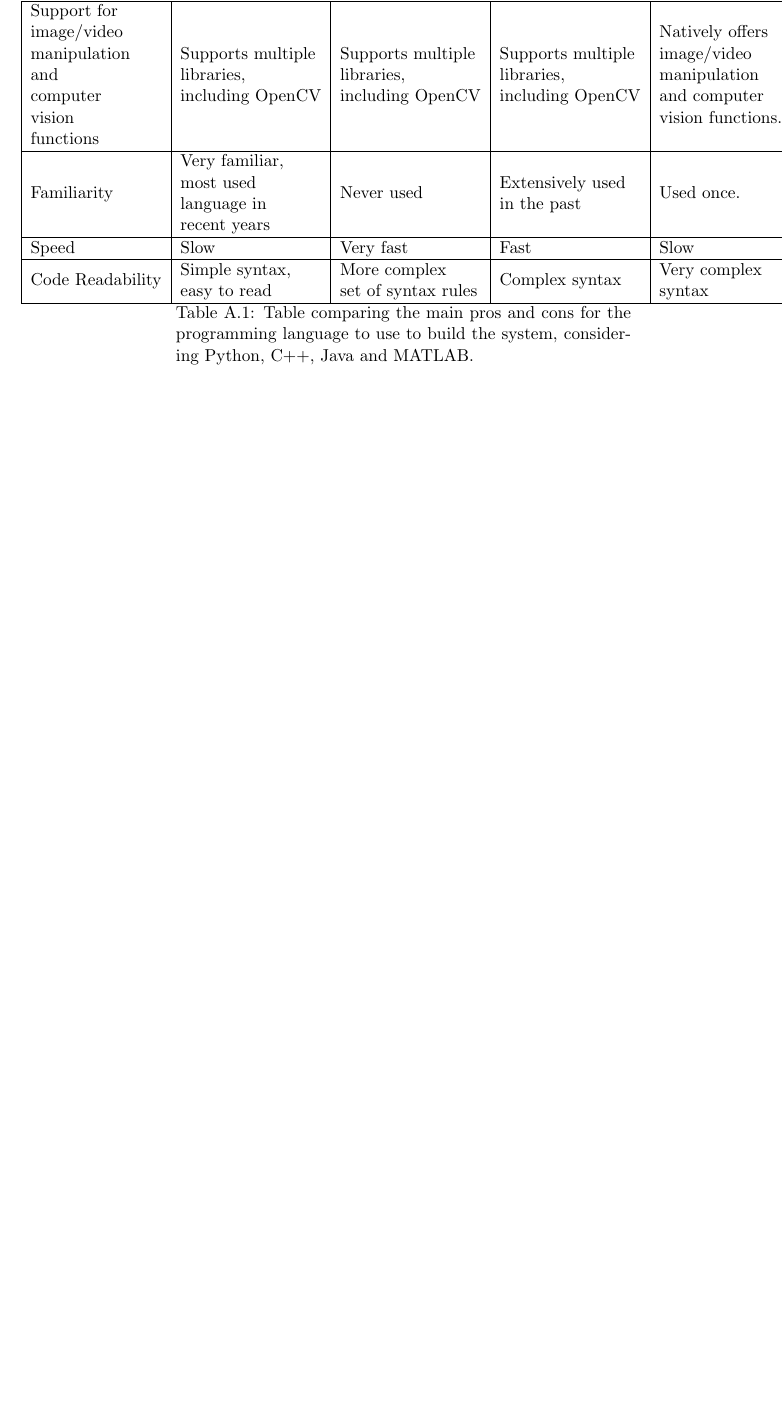
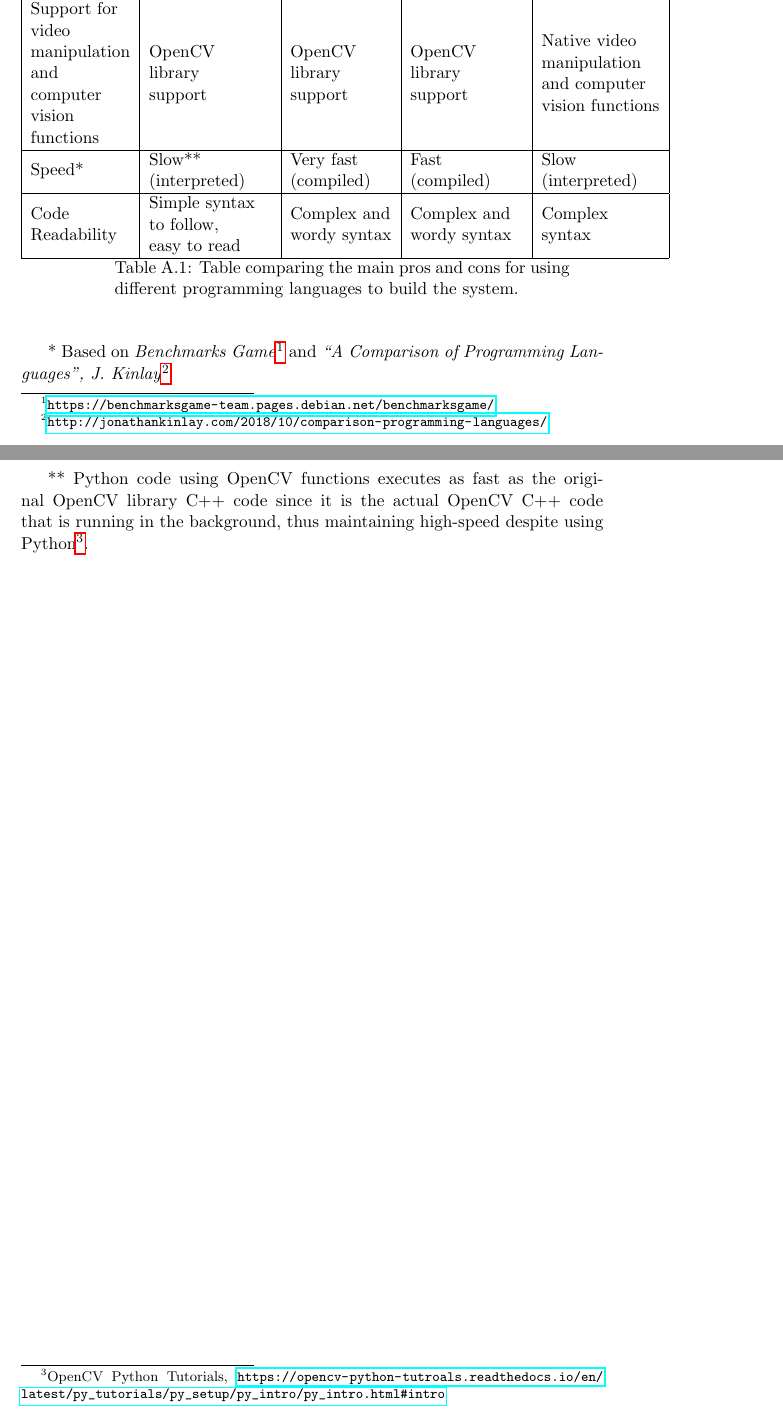
Before and after one commit to Adamouization/Content-Based-Video-Retrieval-Dissertation, a LaTeX thesis (Dissertation.tex, which reads chapters-content/appendix/comparison-programming-languages.tex): part of page 76 of 85 before the commit and two parts of pages 76 and 77 of 86 after it, the two joined at a grey line, cut so that both start at the same text, the shorter picture padded with empty space. Compiled offline with pdfLaTeX; a LaTeX package or settings file that is missing is left out.

Commit message:
Fix appendix for comparing programming languages

```diff
--- a/chapters-content/appendix/comparison-programming-languages.tex
+++ b/chapters-content/appendix/comparison-programming-languages.tex
@@ -1,3 +0,0 @@
-\begin{longtable}[c]{lllll}
-\hline
- & \multicolumn{1}{c}{\textbf{Python}} & \multicolumn{1}{c}{\textbf{C++}} & \multicolumn{1}{c}{\textbf{Java}} & \multicolumn{1}{c}{\textbf{MATLAB}} \\ \hline
@@ -4,8 +8,12 @@
 \endhead
 %
-\multicolumn{1}{|l|}{\begin{tabular}[c]{@{}l@{}}Support for \\ image/video \\ manipulation \\ and \\ computer \\ vision \\ functions\end{tabular}} & \multicolumn{1}{l|}{\begin{tabular}[c]{@{}l@{}}Supports multiple \\ libraries, \\ including OpenCV\end{tabular}} & \multicolumn{1}{l|}{\begin{tabular}[c]{@{}l@{}}Supports multiple \\ libraries, \\ including OpenCV\end{tabular}} & \multicolumn{1}{l|}{\begin{tabular}[c]{@{}l@{}}Supports multiple \\ libraries, \\ including OpenCV\end{tabular}} & \multicolumn{1}{l|}{\begin{tabular}[c]{@{}l@{}}Natively offers \\ image/video \\ manipulation \\ and computer \\ vision functions.\end{tabular}} \\ \hline
-\multicolumn{1}{|l|}{Familiarity} & \multicolumn{1}{l|}{\begin{tabular}[c]{@{}l@{}}Very familiar, \\ most used \\ language in \\ recent years\end{tabular}} & \multicolumn{1}{l|}{Never used} & \multicolumn{1}{l|}{\begin{tabular}[c]{@{}l@{}}Extensively used \\ in the past\end{tabular}} & \multicolumn{1}{l|}{Used once.} \\ \hline
-\multicolumn{1}{|l|}{Speed} & \multicolumn{1}{l|}{Slow} & \multicolumn{1}{l|}{Very fast} & \multicolumn{1}{l|}{Fast} & \multicolumn{1}{l|}{Slow} \\ \hline
-\multicolumn{1}{|l|}{Code Readability} & \multicolumn{1}{l|}{\begin{tabular}[c]{@{}l@{}}Simple syntax, \\ easy to read\end{tabular}} & \multicolumn{1}{l|}{\begin{tabular}[c]{@{}l@{}}More complex \\ set of syntax rules\end{tabular}} & \multicolumn{1}{l|}{Complex syntax} & \multicolumn{1}{l|}{\begin{tabular}[c]{@{}l@{}}Very complex \\ syntax\end{tabular}} \\ \hline
-\caption{Table comparing the main pros and cons for the programming language to use to build the system, considering Python, C++, Java and MATLAB.}
+\multicolumn{1}{|l|}{Familiarity} & \begin{tabular}[c]{@{}l@{}}Very familiar:\\ used in industry \\ and personal \\ projects\end{tabular} & Unfamiliar & \begin{tabular}[c]{@{}l@{}}Familiar in the \\ past: used in \\ industry and \\ coursework\end{tabular} & \begin{tabular}[c]{@{}l@{}}Somewhat \\ familiar\end{tabular} \\ \hline
+\multicolumn{1}{|l|}{\begin{tabular}[c]{@{}l@{}}Support for \\ video\\ manipulation \\ and \\ computer \\ vision \\ functions\end{tabular}} & \begin{tabular}[c]{@{}l@{}}OpenCV \\ library \\ support\end{tabular} & \begin{tabular}[c]{@{}l@{}}OpenCV \\ library \\ support\end{tabular} & \begin{tabular}[c]{@{}l@{}}OpenCV \\ library \\ support\end{tabular} & \begin{tabular}[c]{@{}l@{}}Native video \\ manipulation \\ and computer \\ vision functions\end{tabular} \\ \hline
+\multicolumn{1}{|l|}{Speed*} & \begin{tabular}[c]{@{}l@{}}Slow** \\ (interpreted)\end{tabular} & \begin{tabular}[c]{@{}l@{}}Very fast \\ (compiled)\end{tabular} & \begin{tabular}[c]{@{}l@{}}Fast \\ (compiled)\end{tabular} & \begin{tabular}[c]{@{}l@{}}Slow \\ (interpreted)\end{tabular} \\ \hline
+\multicolumn{1}{|l|}{\begin{tabular}[c]{@{}l@{}}Code \\ Readability\end{tabular}} & \begin{tabular}[c]{@{}l@{}}Simple syntax \\ to follow, \\ easy to read\end{tabular} & \begin{tabular}[c]{@{}l@{}}Complex and \\ wordy syntax\end{tabular} & \begin{tabular}[c]{@{}l@{}}Complex and \\ wordy syntax\end{tabular} & \begin{tabular}[c]{@{}l@{}}Complex \\ syntax\end{tabular} \\ \hline
+\caption{Table comparing the main pros and cons for using different programming languages to build the system.}
 \end{longtable}
+
+* Based on \textit{Benchmarks Game}\footnote{\url{https://benchmarksgame-team.pages.debian.net/benchmarksgame/}} and \textit{``A Comparison of Programming Languages'', J. Kinlay}\footnote{\url{http://jonathankinlay.com/2018/10/comparison-programming-languages/}}
+
+** Python code using OpenCV functions executes as fast as the original OpenCV library C++ code since it is the actual OpenCV C++ code that is running in the background, thus maintaining high-speed despite using Python\footnote{OpenCV Python Tutorials, \url{https://opencv-python-tutroals.readthedocs.io/en/latest/py\_tutorials/py\_setup/py\_intro/py\_intro.html\#intro}}.
```
Also changed, not shown: chapters-content/design.tex (+12 -3 lines), chapters-content/appendix/comparison-programming-languages.tex (7 more changed lines).
